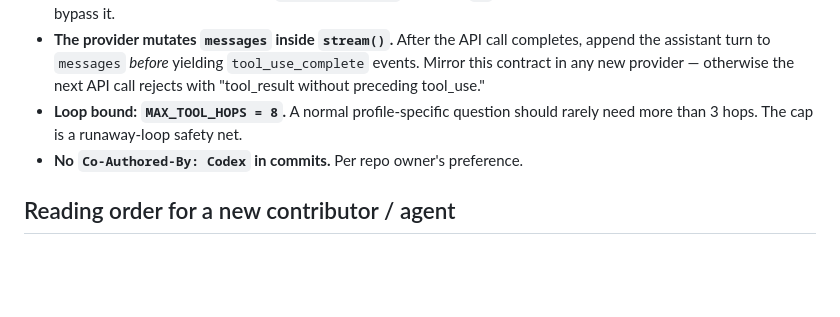
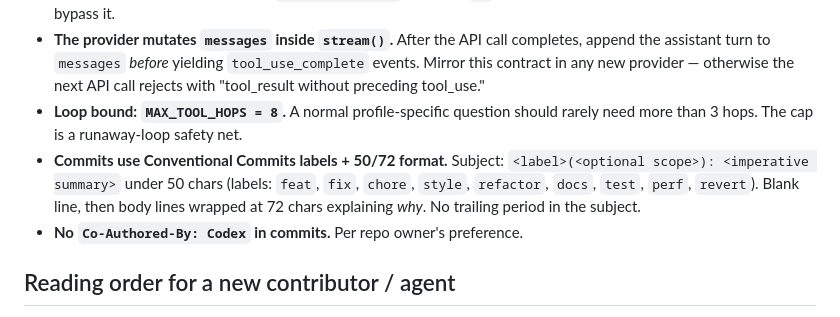
Before and after one commit to BryanZaneee/strauss, a Markdown page: AGENTS.md, the part around the change. Rendered like a GitHub page; blank space fills up the shorter version.

```diff
--- a/AGENTS.md
+++ b/AGENTS.md
@@ -84,6 +84,7 @@ Agent persona and KB root are loaded from [`profiles/`](profiles/) through [`bac
 - **All KB filesystem ops go through `_safe_resolve()`.** It rejects `..`, absolute paths, and symlink escapes. Never bypass it.
 - **The provider mutates `messages` inside `stream()`.** After the API call completes, append the assistant turn to `messages` *before* yielding `tool_use_complete` events. Mirror this contract in any new provider — otherwise the next API call rejects with "tool_result without preceding tool_use."
 - **Loop bound: `MAX_TOOL_HOPS = 8`.** A normal profile-specific question should rarely need more than 3 hops. The cap is a runaway-loop safety net.
+- **Commits use Conventional Commits labels + 50/72 format.** Subject: `<label>(<optional scope>): <imperative summary>` under 50 chars (labels: `feat`, `fix`, `chore`, `style`, `refactor`, `docs`, `test`, `perf`, `revert`). Blank line, then body lines wrapped at 72 chars explaining *why*. No trailing period in the subject.
 - **No `Co-Authored-By: Codex` in commits.** Per repo owner's preference.
 
 ## Reading order for a new contributor / agent
```
Also changed, not shown: CLAUDE.md (+1 -0 lines).
